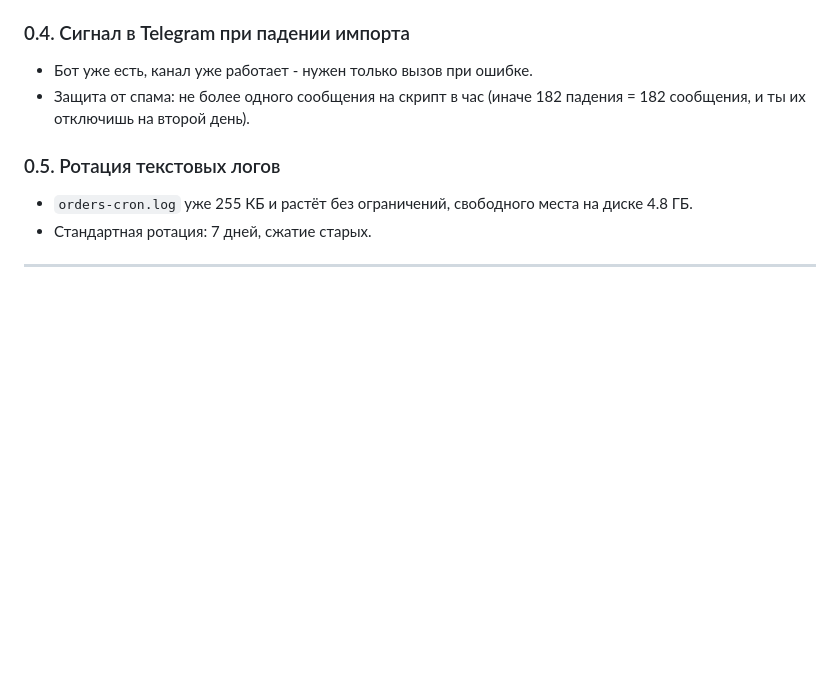
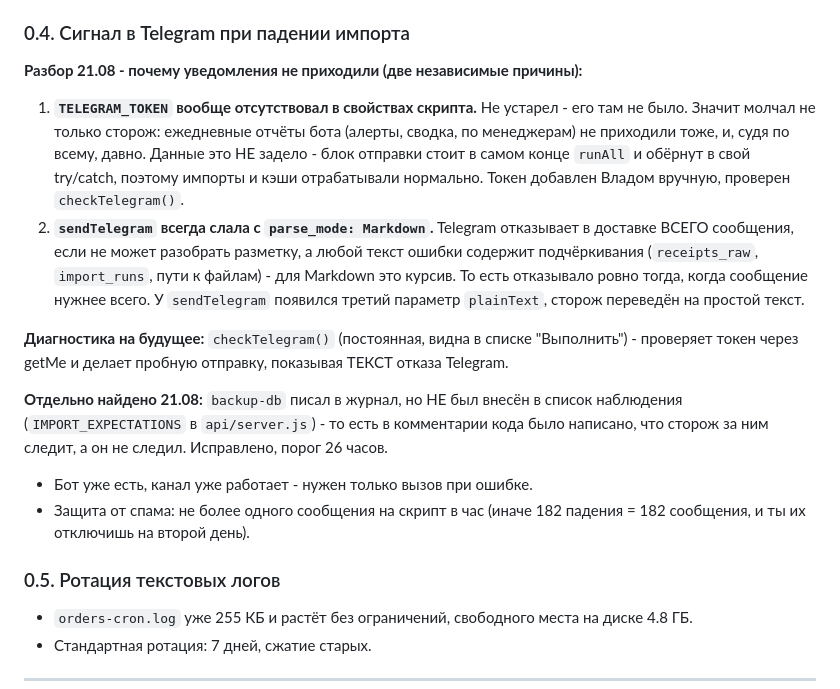
Before and after one commit to Vlad-Ts785/Buldog-dashboard, a Markdown page: plans/2026-08-19-audit-remediation.md, the part around the change. Rendered like a GitHub page; blank space fills up the shorter version.

Commit message:
docs: разбор почему не работали уведомления - две независимые причины
1) TELEGRAM_TOKEN отсутствовал в свойствах скрипта вообще (не устарел) - молчал не только
   сторож, но и ежедневные отчёты бота, судя по всему давно. Данные не задело: блок отправки
   в конце runAll в своём try/catch.
2) sendTelegram всегда слала с parse_mode=Markdown, а Telegram отказывает в доставке всего
   сообщения при неразобранной разметке - тексты ошибок полны подчёркиваний.

Плюс: backup-db писал в журнал, но не был в списке наблюдения - в комментарии кода было
написано что сторож следит, а он не следил. Исправлено.

Co-Authored-By: Claude Sonnet 5 <noreply@anthropic.com>

```diff
--- a/plans/2026-08-19-audit-remediation.md
+++ b/plans/2026-08-19-audit-remediation.md
@@ -77,6 +77,26 @@
 - **Это то, что сегодня спасло бы 8 часов.**
 
 ### 0.4. Сигнал в Telegram при падении импорта
+
+**Разбор 21.08 - почему уведомления не приходили (две независимые причины):**
+1. **`TELEGRAM_TOKEN` вообще отсутствовал в свойствах скрипта.** Не устарел - его там не
+   было. Значит молчал не только сторож: ежедневные отчёты бота (алерты, сводка, по
+   менеджерам) не приходили тоже, и, судя по всему, давно. Данные это НЕ задело - блок
+   отправки стоит в самом конце `runAll` и обёрнут в свой try/catch, поэтому импорты и
+   кэши отрабатывали нормально. Токен добавлен Владом вручную, проверен `checkTelegram()`.
+2. **`sendTelegram` всегда слала с `parse_mode: Markdown`.** Telegram отказывает в доставке
+   ВСЕГО сообщения, если не может разобрать разметку, а любой текст ошибки содержит
+   подчёркивания (`receipts_raw`, `import_runs`, пути к файлам) - для Markdown это курсив.
+   То есть отказывало ровно тогда, когда сообщение нужнее всего. У `sendTelegram` появился
+   третий параметр `plainText`, сторож переведён на простой текст.
+
+**Диагностика на будущее:** `checkTelegram()` (постоянная, видна в списке "Выполнить") -
+проверяет токен через getMe и делает пробную отправку, показывая ТЕКСТ отказа Telegram.
+
+**Отдельно найдено 21.08:** `backup-db` писал в журнал, но НЕ был внесён в список
+наблюдения (`IMPORT_EXPECTATIONS` в `api/server.js`) - то есть в комментарии кода было
+написано, что сторож за ним следит, а он не следил. Исправлено, порог 26 часов.
+
 - Бот уже есть, канал уже работает - нужен только вызов при ошибке.
 - Защита от спама: не более одного сообщения на скрипт в час (иначе 182 падения = 182
   сообщения, и ты их отключишь на второй день).
```
